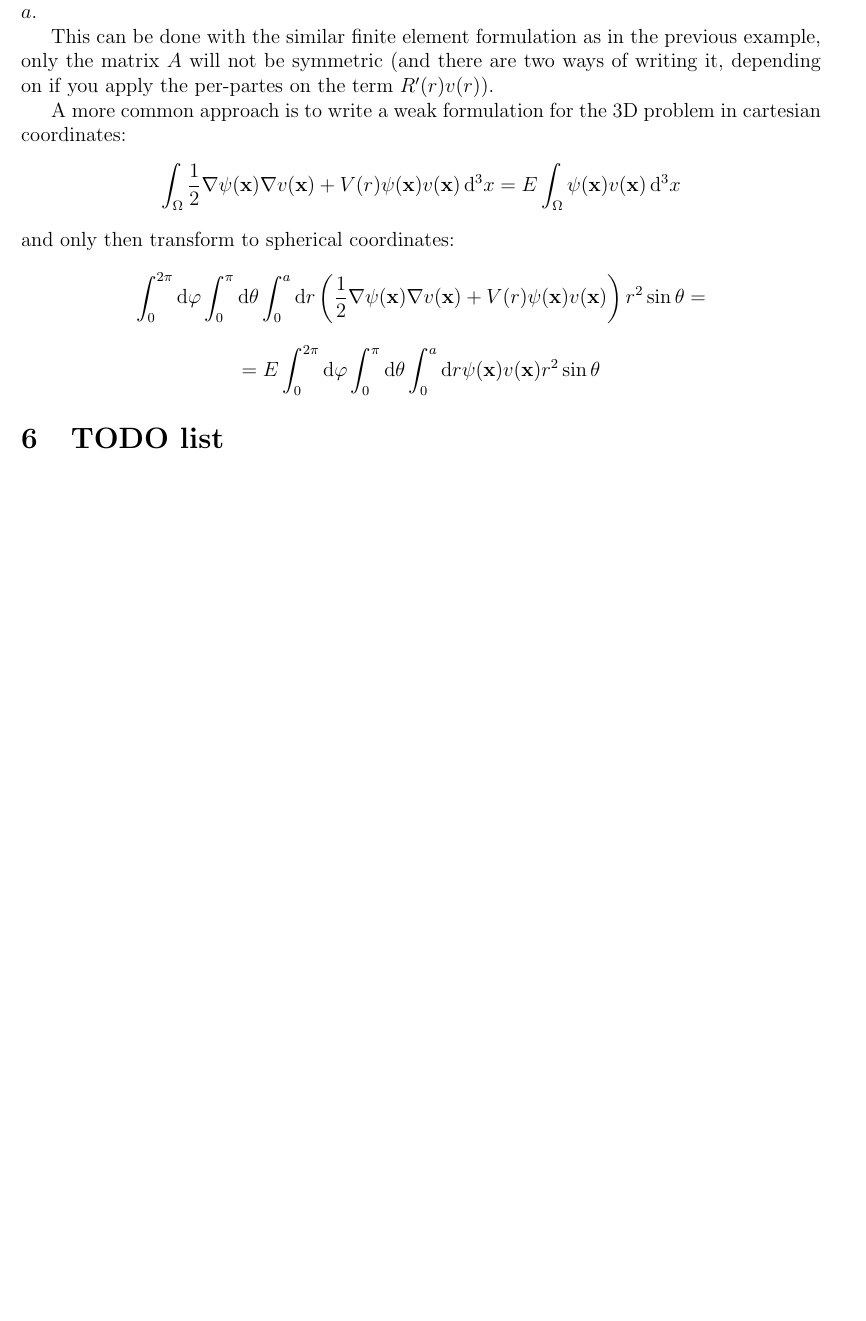
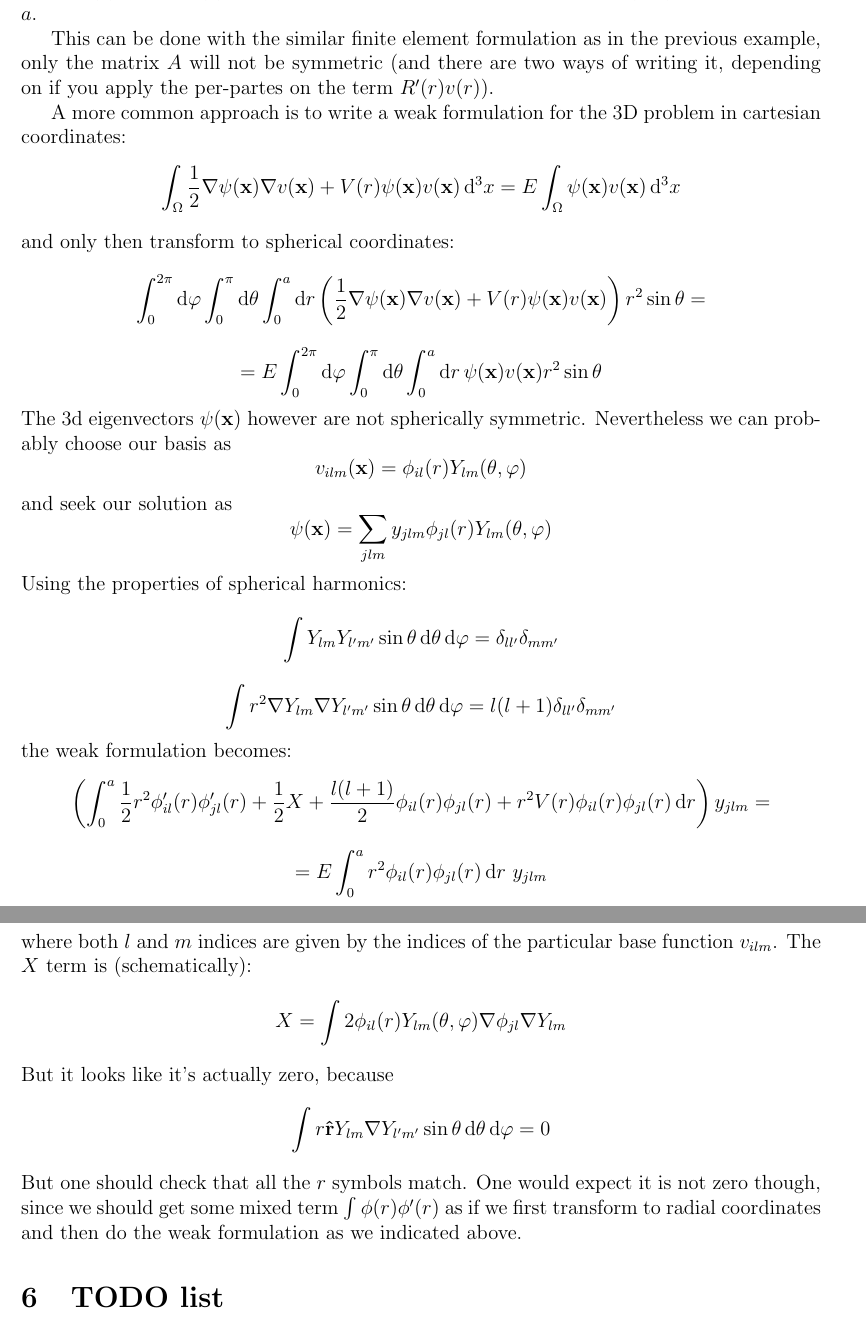
Before and after one commit to certik/hermes1d_notes, a LaTeX document (hermes1d.tex): part of page 6 of 6 before the commit and two parts of pages 6 and 7 of 7 after it, the two joined at a grey line, cut so that both start at the same text, the shorter picture padded with empty space. Compiled offline with pdfLaTeX.

Commit message:
Derivation improved
still some steps are missing

```diff
--- a/hermes1d.tex
+++ b/hermes1d.tex
@@ -369,9 +370,39 @@ x})v({\bf x})\right)r^2\sin\theta=
 $$
 $$
 =
-E\int_0^{2\pi}\d\varphi\int_0^\pi\d\theta\int_0^a\d r
+E\int_0^{2\pi}\d\varphi\int_0^\pi\d\theta\int_0^a\d r\,
 \psi({\bf x})v({\bf x})r^2\sin\theta
 $$
+The 3d eigenvectors $\psi({\bf x})$ however are not spherically symmetric.
+Nevertheless we can probably choose our basis as
+$$v_{ilm}({\bf x})=\phi_{il}(r)Y_{lm}(\theta, \varphi)$$
+and seek our solution as
+$$\psi({\bf x})=\sum_{jlm}y_{jlm}\phi_{jl}(r)Y_{lm}(\theta, \varphi)$$
+Using the properties of spherical harmonics:
+$$\int Y_{lm} Y_{l'm'} \sin\theta\,\d\theta\,\d\varphi=
+\delta_{ll'}\delta_{mm'}$$
+$$\int r^2\nabla Y_{lm} \nabla Y_{l'm'} \sin\theta\,\d\theta\,\d\varphi=
+l(l+1)\delta_{ll'}\delta_{mm'}$$
+the weak formulation becomes:
+$$
+\left(\int_0^a
+{1\over2}r^2\phi_{il}'(r)\phi_{jl}'(r)+
+{1\over2}X+
+{l(l+1)\over2}\phi_{il}(r)\phi_{jl}(r)+
+r^2V(r)\phi_{il}(r)\phi_{jl}(r)\,\d r\right)y_{jlm}=
+$$
+$$ = E\int_0^ar^2 \phi_{il}(r)\phi_{jl}(r)\,\d r\ y_{jlm} $$
+where both $l$ and $m$ indices are given by the indices of the particular base
+function $v_{ilm}$. The $X$ term is (schematically):
+$$X=\int 2 \phi_{il}(r)Y_{lm}(\theta,\varphi)\nabla\phi_{jl}\nabla Y_{lm}$$
+But it looks like it's actually zero, because
+$$\int r{\bf \hat r} Y_{lm} \nabla Y_{l'm'} \sin\theta\,\d\theta\,\d\varphi=
+0$$
+But one should check that all the $r$ symbols match. One would expect it is not
+zero though, since we should get some mixed term $\int\phi(r) \phi'(r)$ as if we
+first transform to radial coordinates and then do the weak formulation as we
+indicated above.
+
 
 \section{TODO list}
 
```
Also changed, not shown: hermes1d.tex (3 more changed lines).
